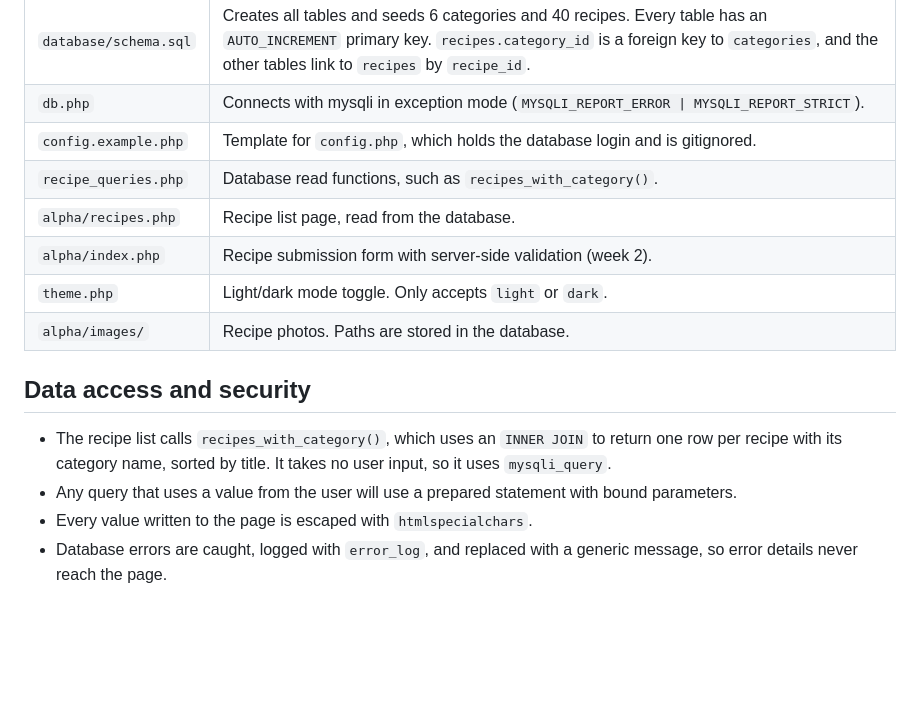
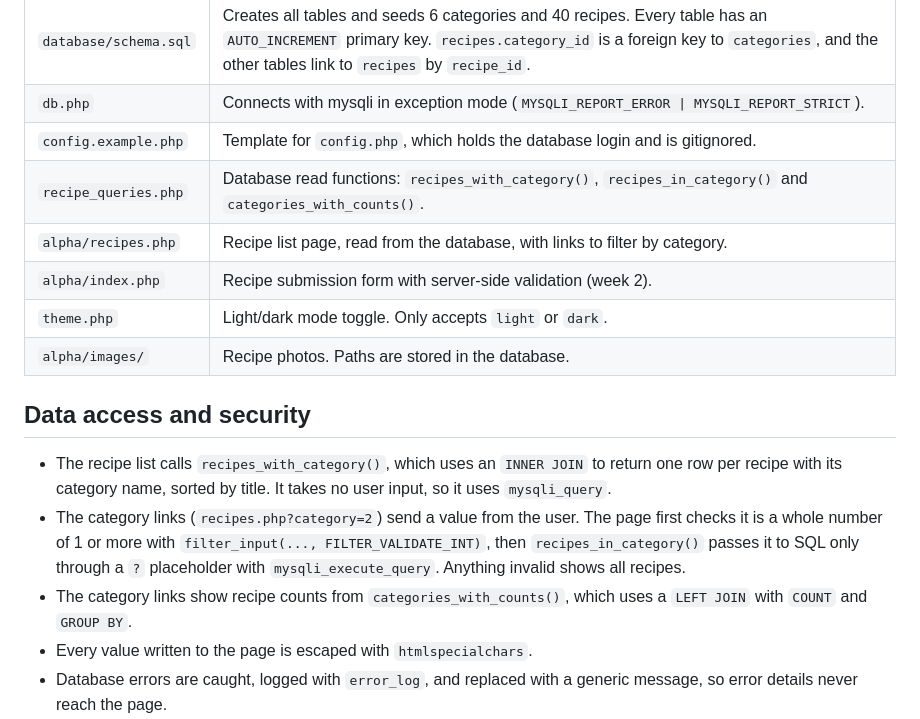
Before and after one commit to QuinnKess/uxid232-qbk23, a Markdown page: README.md, the part around the change. Rendered like a GitHub page; blank space fills up the shorter version.

Commit message:
Document category filter in README

```diff
--- a/README.md
+++ b/README.md
@@ -23,8 +23,8 @@ A cookbook web app built with PHP and MySQL. It stores 40 recipes in a relationa
 | `database/schema.sql` | Creates all tables and seeds 6 categories and 40 recipes. Every table has an `AUTO_INCREMENT` primary key. `recipes.category_id` is a foreign key to `categories`, and the other tables link to `recipes` by `recipe_id`. |
 | `db.php` | Connects with mysqli in exception mode (`MYSQLI_REPORT_ERROR \| MYSQLI_REPORT_STRICT`). |
 | `config.example.php` | Template for `config.php`, which holds the database login and is gitignored. |
-| `recipe_queries.php` | Database read functions, such as `recipes_with_category()`. |
-| `alpha/recipes.php` | Recipe list page, read from the database. |
+| `recipe_queries.php` | Database read functions: `recipes_with_category()`, `recipes_in_category()` and `categories_with_counts()`. |
+| `alpha/recipes.php` | Recipe list page, read from the database, with links to filter by category. |
 | `alpha/index.php` | Recipe submission form with server-side validation (week 2). |
 | `theme.php` | Light/dark mode toggle. Only accepts `light` or `dark`. |
 | `alpha/images/` | Recipe photos. Paths are stored in the database. |
@@ -32,7 +32,8 @@ A cookbook web app built with PHP and MySQL. It stores 40 recipes in a relationa
 ## Data access and security
 
 - The recipe list calls `recipes_with_category()`, which uses an `INNER JOIN` to return one row per recipe with its category name, sorted by title. It takes no user input, so it uses `mysqli_query`.
-- Any query that uses a value from the user will use a prepared statement with bound parameters.
+- The category links (`recipes.php?category=2`) send a value from the user. The page first checks it is a whole number of 1 or more with `filter_input(..., FILTER_VALIDATE_INT)`, then `recipes_in_category()` passes it to SQL only through a `?` placeholder with `mysqli_execute_query`. Anything invalid shows all recipes.
+- The category links show recipe counts from `categories_with_counts()`, which uses a `LEFT JOIN` with `COUNT` and `GROUP BY`.
 - Every value written to the page is escaped with `htmlspecialchars`.
 - Database errors are caught, logged with `error_log`, and replaced with a generic message, so error details never reach the page.
 - Every PHP file starts with `declare(strict_types=1);`.
```
